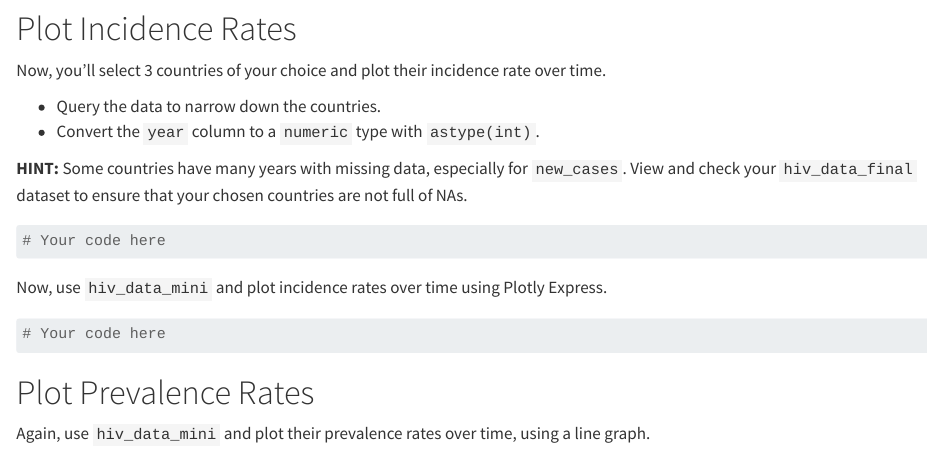
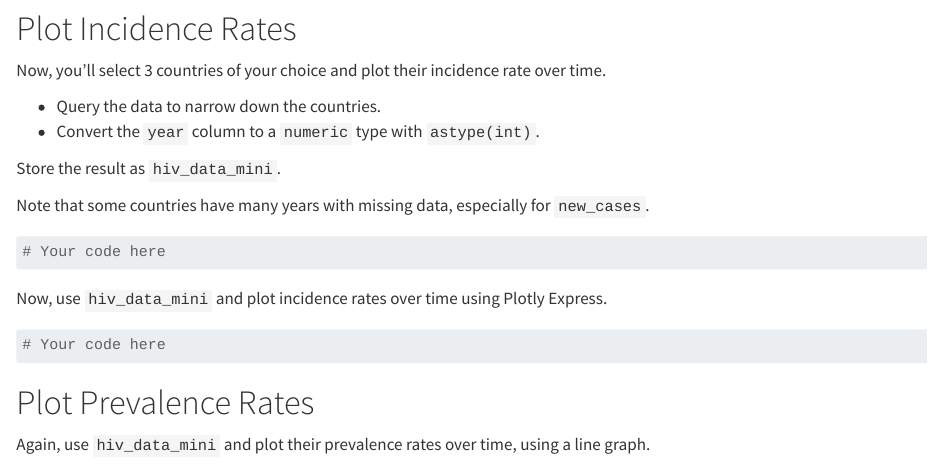
Before and after one commit to the-graph-courses/pbb_q4_2024_materials, a Quarto document (week_09_workshop/week_09_workshop_exercise.qmd): the page in a window 1100 px wide, from 4220 px down. Rendered offline with R 4.5, knitr and Pandoc in place of Quarto, with nearby package versions; some code elsewhere in the file could not run offline.

Commit message:
small fix

````diff
--- a/week_09_workshop/week_09_workshop_exercise.qmd
+++ b/week_09_workshop/week_09_workshop_exercise.qmd
@@ -183,7 +183,9 @@ Now, you'll select 3 countries of your choice and plot their incidence rate over
 - Query the data to narrow down the countries.
 - Convert the `year` column to a `numeric` type with `astype(int)`.
 
-**HINT:** Some countries have many years with missing data, especially for `new_cases`. View and check your `hiv_data_final` dataset to ensure that your chosen countries are not full of NAs.
+Store the result as `hiv_data_mini`.
+
+Note that some countries have many years with missing data, especially for `new_cases`.
 
 ```{python}
 # Your code here
````
